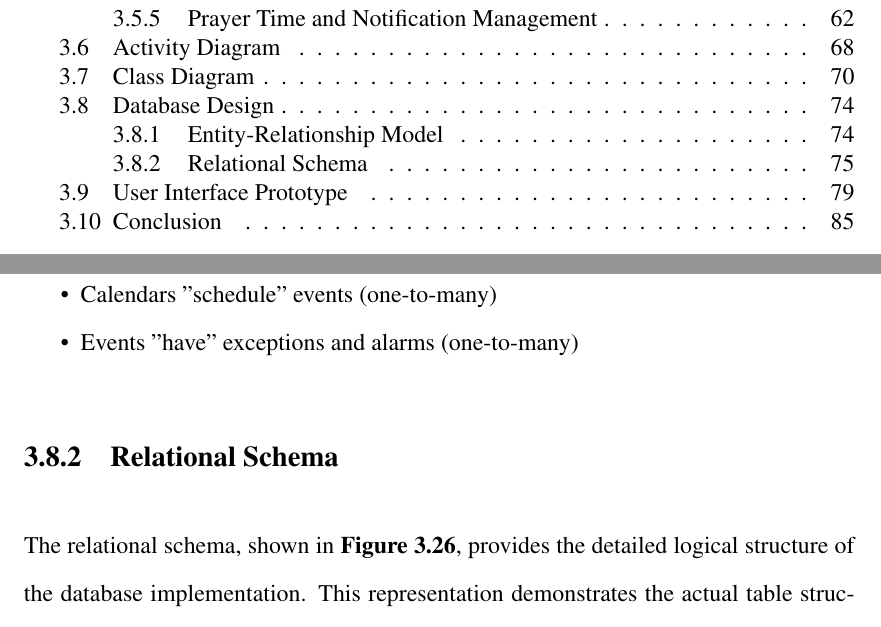
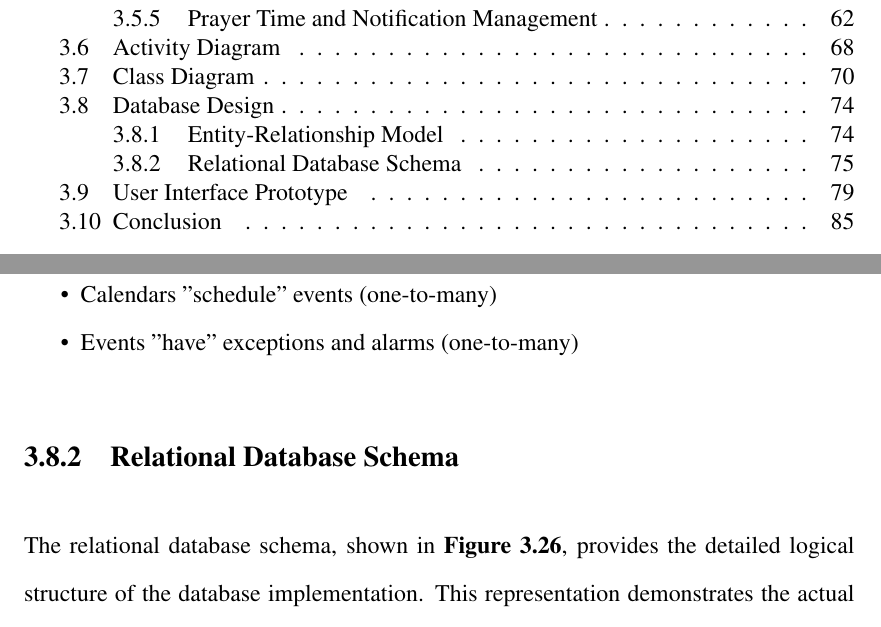
Before and after one commit to jadwalapp/symmetrical-spoon, a LaTeX thesis (docs/gp1/gp1.tex): two parts of pages 5 and 83 of 96, joined at a grey line, cut so that both start at the same text. Compiled offline with pdfLaTeX.

Commit message:
use both relatin and database schem together :D

```diff
--- a/docs/gp1/gp1.tex
+++ b/docs/gp1/gp1.tex
@@ -717,9 +717,9 @@ The Entity-Relationship model, illustrated in \textbf{Figure~\ref{fig:er-diagram
     \item Events "have" exceptions and alarms (one-to-many)
 \end{itemize}
 
-\subsection{Relational Schema}
+\subsection{Relational Database Schema}
 
-The relational schema, shown in \textbf{Figure~\ref{fig:relational-schema}}, provides the detailed logical structure of the database implementation. This representation demonstrates the actual table structures, attributes, and relationships as implemented in the database system.
+The relational database schema, shown in \textbf{Figure~\ref{fig:relational-schema}}, provides the detailed logical structure of the database implementation. This representation demonstrates the actual table structures, attributes, and relationships as implemented in the database system.
 
 \subsubsection{Table Structures}
 
```
